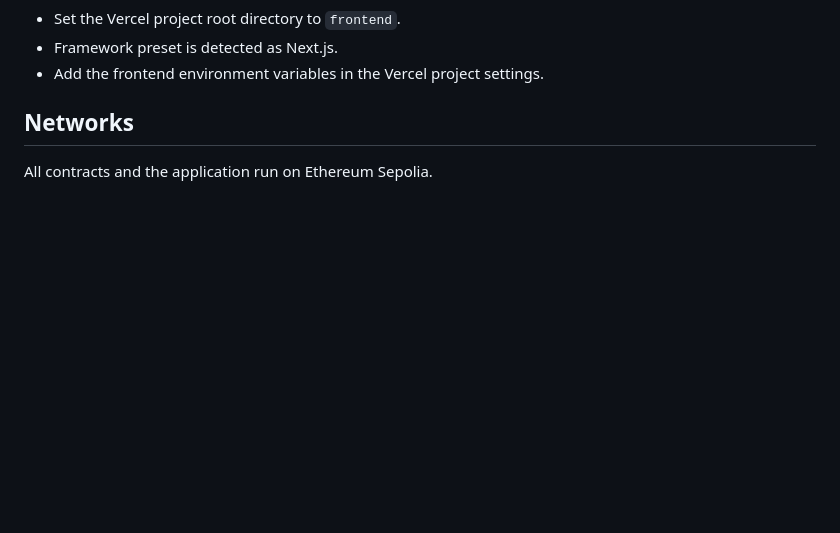
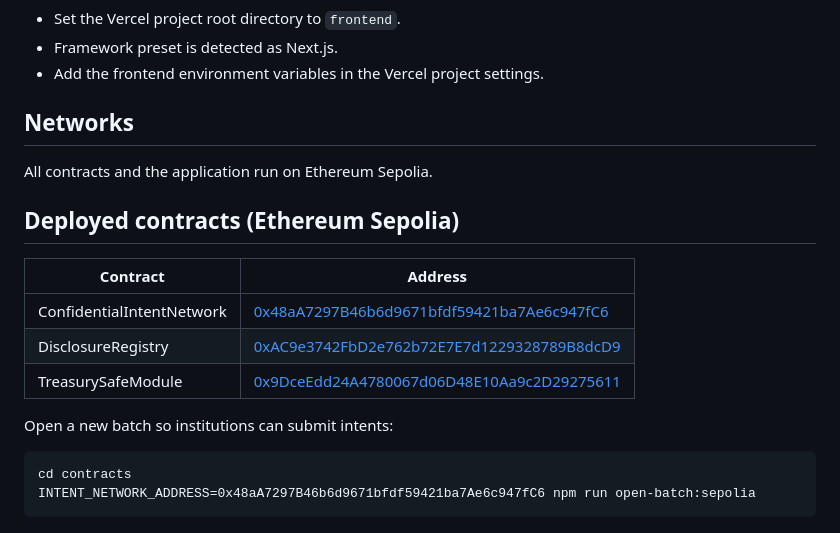
Before and after one commit to FlemingJohn/CTIN---Confidential-Treasury-Intent-Network, a Markdown page: README.md, the part around the change. Rendered like a GitHub page; blank space fills up the shorter version.

Commit message:
docs: record sepolia deployment addresses

````diff
--- a/README.md
+++ b/README.md
@@ -168,3 +168,18 @@ DEPLOYER_PRIVATE_KEY
 ## Networks
 
 All contracts and the application run on Ethereum Sepolia.
+
+## Deployed contracts (Ethereum Sepolia)
+
+| Contract | Address |
+| --- | --- |
+| ConfidentialIntentNetwork | [0x48aA7297B46b6d9671bfdf59421ba7Ae6c947fC6](https://sepolia.etherscan.io/address/0x48aA7297B46b6d9671bfdf59421ba7Ae6c947fC6) |
+| DisclosureRegistry | [0xAC9e3742FbD2e762b72E7E7d1229328789B8dcD9](https://sepolia.etherscan.io/address/0xAC9e3742FbD2e762b72E7E7d1229328789B8dcD9) |
+| TreasurySafeModule | [0x9DceEdd24A4780067d06D48E10Aa9c2D29275611](https://sepolia.etherscan.io/address/0x9DceEdd24A4780067d06D48E10Aa9c2D29275611) |
+
+Open a new batch so institutions can submit intents:
+
+```
+cd contracts
+INTENT_NETWORK_ADDRESS=0x48aA7297B46b6d9671bfdf59421ba7Ae6c947fC6 npm run open-batch:sepolia
+```
````
